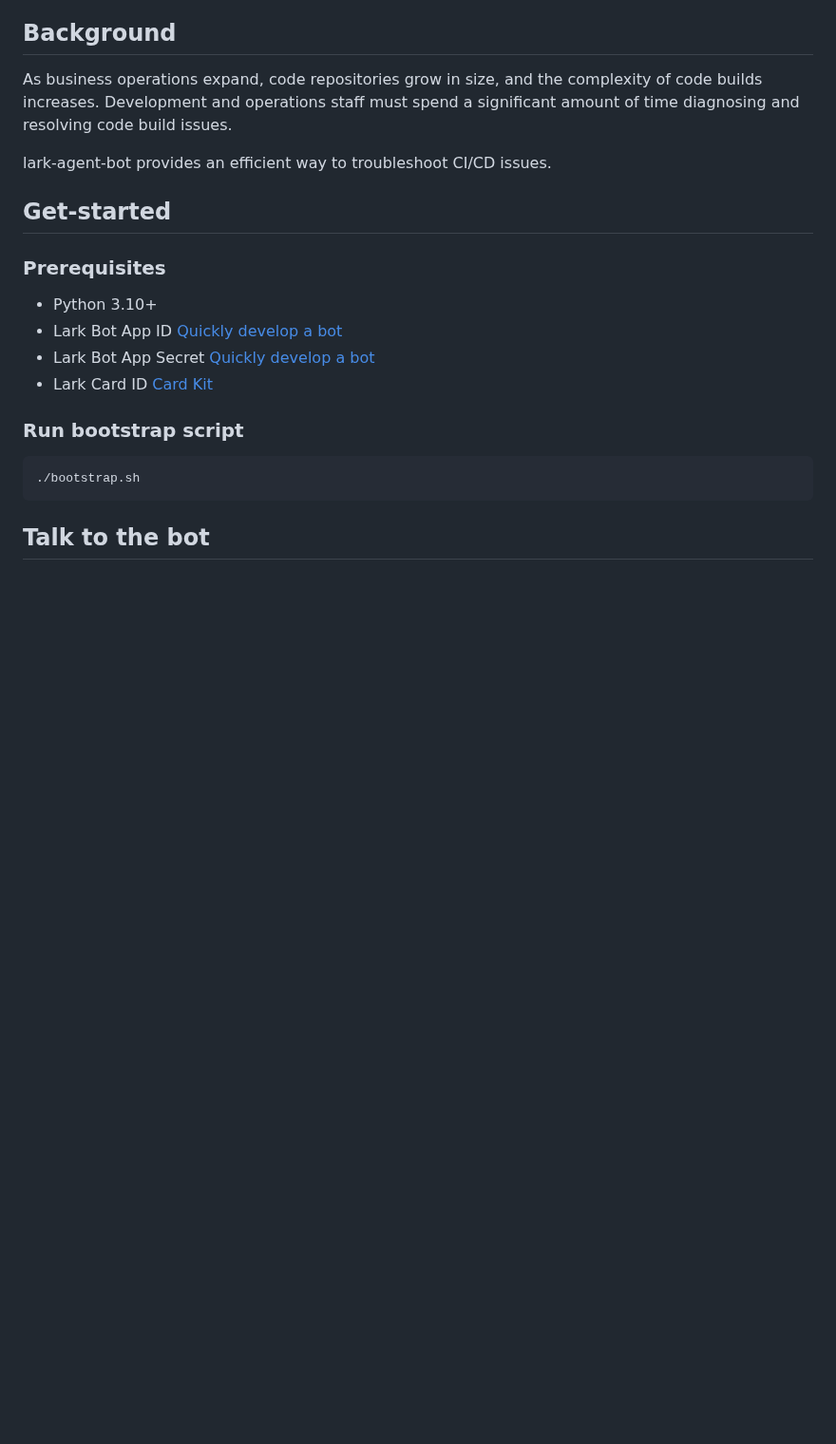
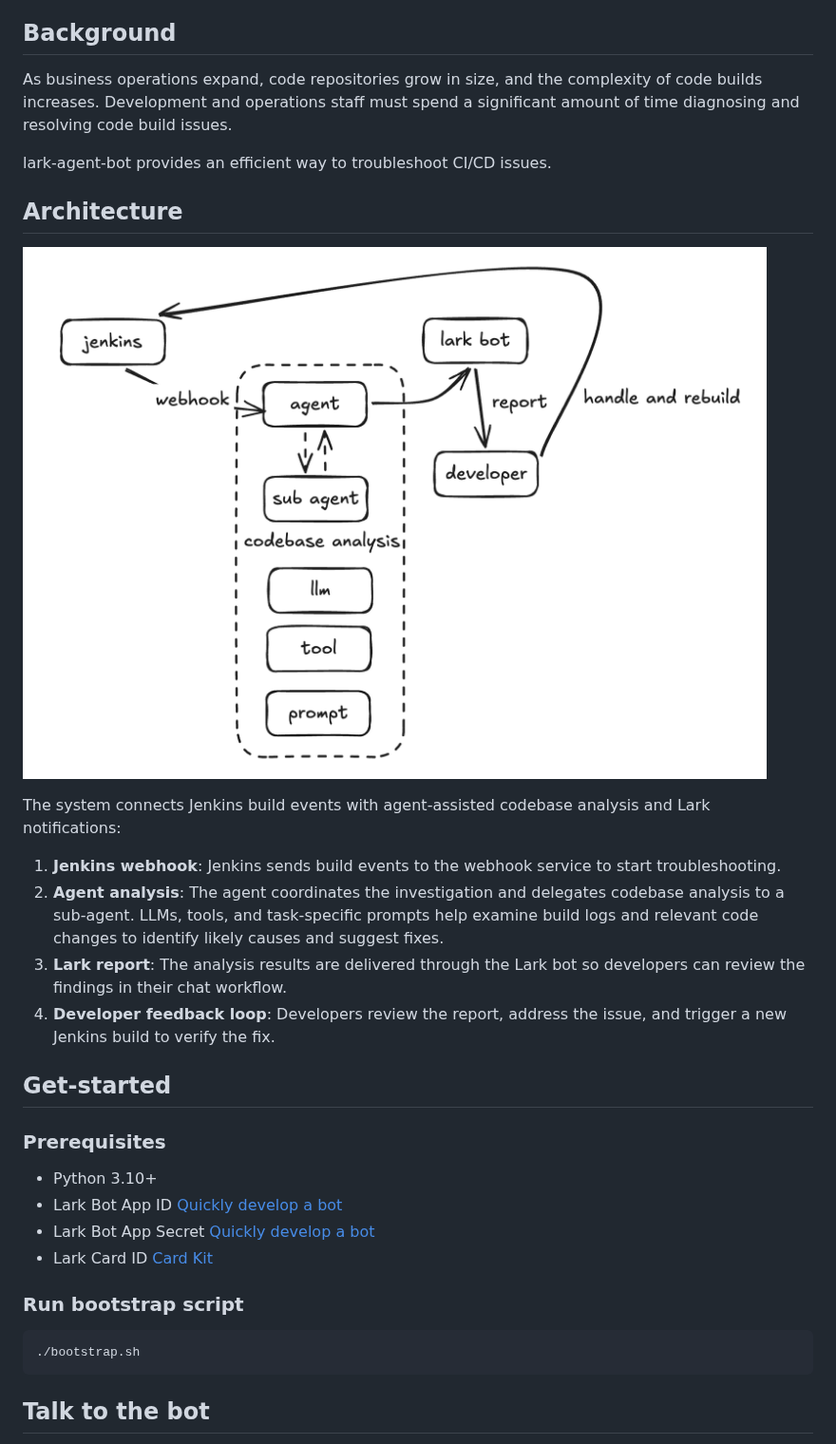
Before and after one commit to chenyukang1/lark-agent-bot, a Markdown page: README.md, the part around the change. Shown at 95% size. GitHub-like rendering; pictures changed too: docs/architecture.png (added); blank space fills up the shorter version.

Commit message:
add architecture docs

```diff
--- a/README.md
+++ b/README.md
@@ -7,6 +7,17 @@ Assist development and operations personnel in identifying and troubleshooting C
 As business operations expand, code repositories grow in size, and the complexity of code builds increases. Development and operations staff must spend a significant amount of time diagnosing and resolving code build issues.
 
 lark-agent-bot provides an efficient way to troubleshoot CI/CD issues.
+
+## Architecture
+
+![Lark Agent Bot architecture: Jenkins webhook, agent analysis, Lark reports, and developer feedback](docs/architecture.png)
+
+The system connects Jenkins build events with agent-assisted codebase analysis and Lark notifications:
+
+1. **Jenkins webhook**: Jenkins sends build events to the webhook service to start troubleshooting.
+2. **Agent analysis**: The agent coordinates the investigation and delegates codebase analysis to a sub-agent. LLMs, tools, and task-specific prompts help examine build logs and relevant code changes to identify likely causes and suggest fixes.
+3. **Lark report**: The analysis results are delivered through the Lark bot so developers can review the findings in their chat workflow.
+4. **Developer feedback loop**: Developers review the report, address the issue, and trigger a new Jenkins build to verify the fix.
 
 ## Get-started
 
```
